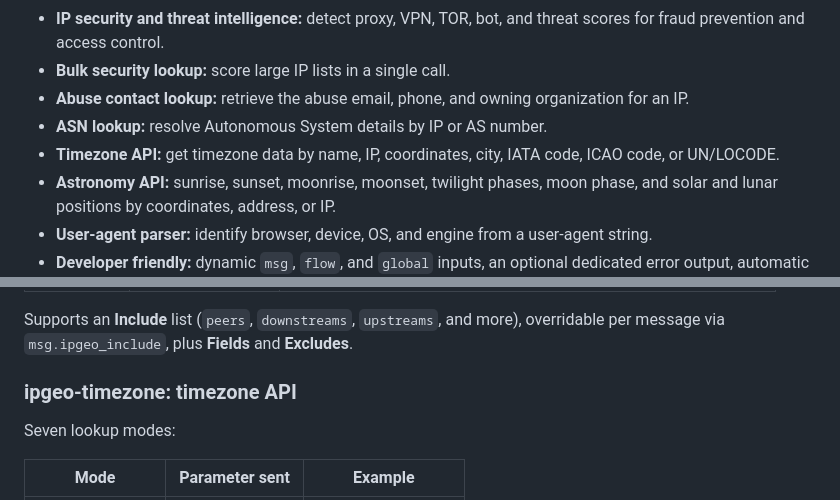
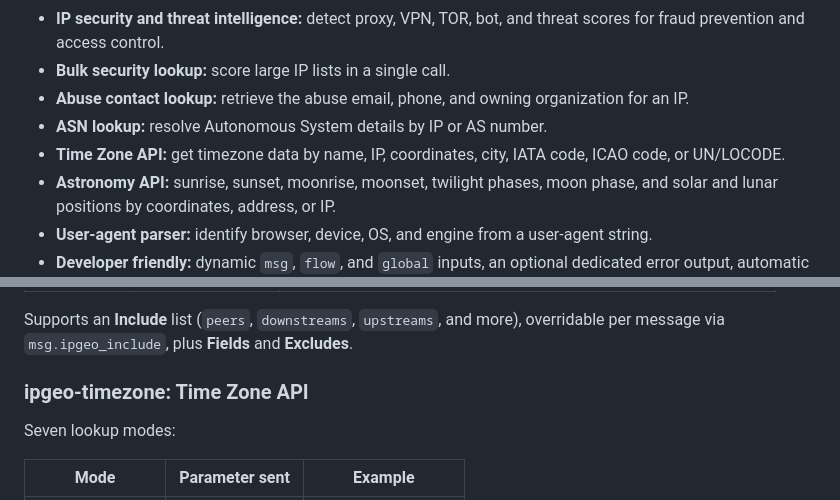
Before and after one commit to IPGeolocation/node-red-contrib-ipgeolocation, a Markdown page: README.md, 2 parts joined by grey strips. Rendered like a GitHub page.

Commit message:
Fix capitalization of 'Time Zone API' in README

```diff
--- a/README.md
+++ b/README.md
@@ -41,7 +41,7 @@ A complete, production-ready set of **Node-RED IP geolocation nodes**. Look up t
 - **Bulk security lookup:** score large IP lists in a single call.
 - **Abuse contact lookup:** retrieve the abuse email, phone, and owning organization for an IP.
 - **ASN lookup:** resolve Autonomous System details by IP or AS number.
-- **Timezone API:** get timezone data by name, IP, coordinates, city, IATA code, ICAO code, or UN/LOCODE.
+- **Time Zone API:** get timezone data by name, IP, coordinates, city, IATA code, ICAO code, or UN/LOCODE.
 - **Astronomy API:** sunrise, sunset, moonrise, moonset, twilight phases, moon phase, and solar and lunar positions by coordinates, address, or IP.
 - **User-agent parser:** identify browser, device, OS, and engine from a user-agent string.
 - **Developer friendly:** dynamic `msg`, `flow`, and `global` inputs, an optional dedicated error output, automatic retries with exponential backoff, secure credential storage, and per-request credit reporting.
@@ -213,7 +213,7 @@ Looks up Autonomous System details. The **Query type** selects what gets sent:
 
 Supports an **Include** list (`peers`, `downstreams`, `upstreams`, and more), overridable per message via `msg.ipgeo_include`, plus **Fields** and **Excludes**.
 
-### ipgeo-timezone: timezone API
+### ipgeo-timezone: Time Zone API
 
 Seven lookup modes:
 
```
